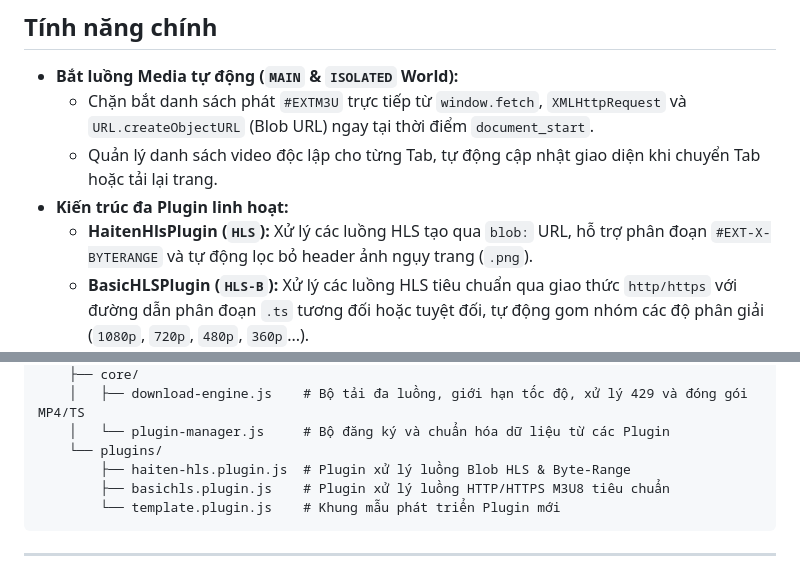
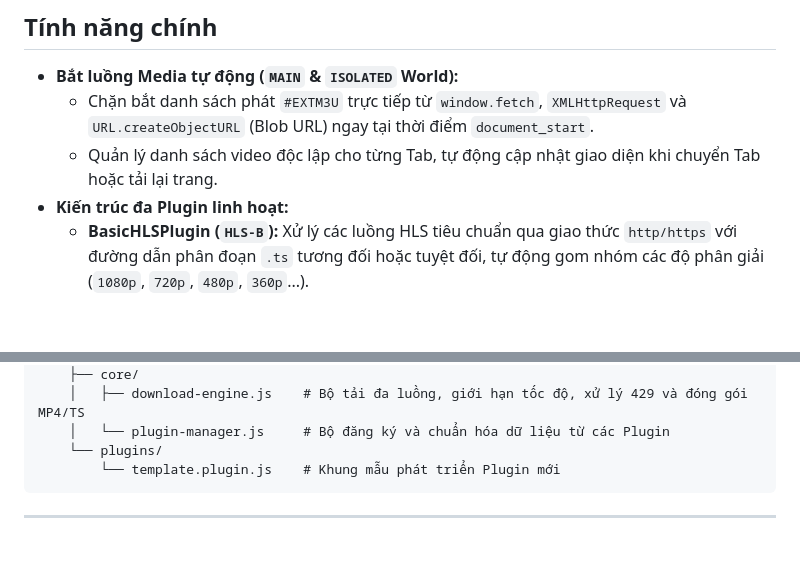
Before and after one commit to NekoNeko6996/MDL, a Markdown page: README.md, 2 parts joined by grey strips. Rendered like a GitHub page; blank space fills up the shorter version.

````diff
--- a/README.md
+++ b/README.md
@@ -10,7 +10,6 @@
   * Chặn bắt danh sách phát `#EXTM3U` trực tiếp từ `window.fetch`, `XMLHttpRequest` và `URL.createObjectURL` (Blob URL) ngay tại thời điểm `document_start`.
   * Quản lý danh sách video độc lập cho từng Tab, tự động cập nhật giao diện khi chuyển Tab hoặc tải lại trang.
 * **Kiến trúc đa Plugin linh hoạt:**
-  * **HaitenHlsPlugin (`HLS`):** Xử lý các luồng HLS tạo qua `blob:` URL, hỗ trợ phân đoạn `#EXT-X-BYTERANGE` và tự động lọc bỏ header ảnh ngụy trang (`.png`).
   * **BasicHLSPlugin (`HLS-B`):** Xử lý các luồng HLS tiêu chuẩn qua giao thức `http/https` với đường dẫn phân đoạn `.ts` tương đối hoặc tuyệt đối, tự động gom nhóm các độ phân giải (`1080p`, `720p`, `480p`, `360p`...).
 * **Tải đa luồng & Kiểm soát hàng chờ (Download Queue):**
   * Tải đồng thời nhiều video và chia luồng tải phân đoạn (segment workers).
@@ -44,8 +43,6 @@ MDL/
     │   ├── download-engine.js    # Bộ tải đa luồng, giới hạn tốc độ, xử lý 429 và đóng gói MP4/TS
     │   └── plugin-manager.js     # Bộ đăng ký và chuẩn hóa dữ liệu từ các Plugin
     └── plugins/
-        ├── haiten-hls.plugin.js  # Plugin xử lý luồng Blob HLS & Byte-Range
-        ├── basichls.plugin.js    # Plugin xử lý luồng HTTP/HTTPS M3U8 tiêu chuẩn
         └── template.plugin.js    # Khung mẫu phát triển Plugin mới
 ```
 
````
